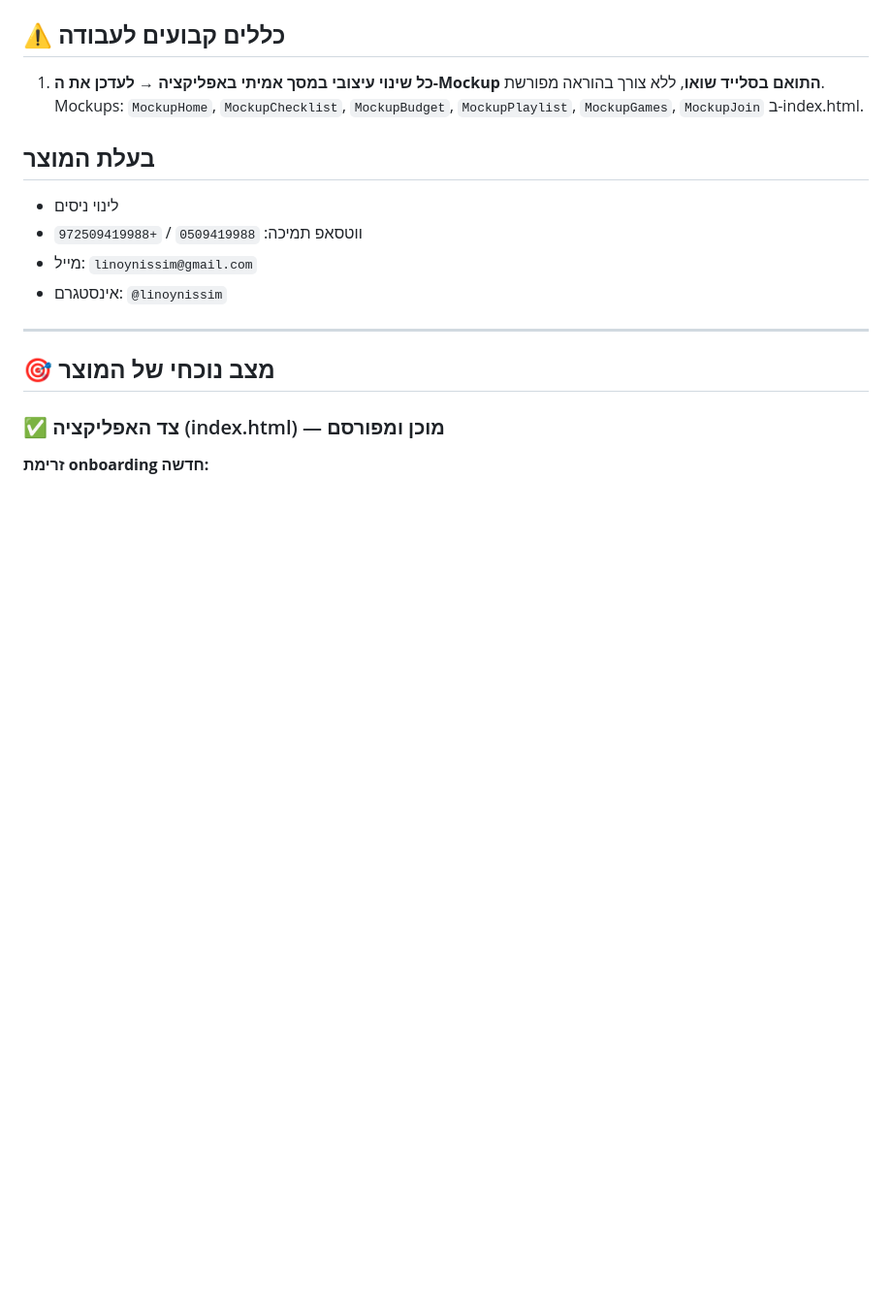
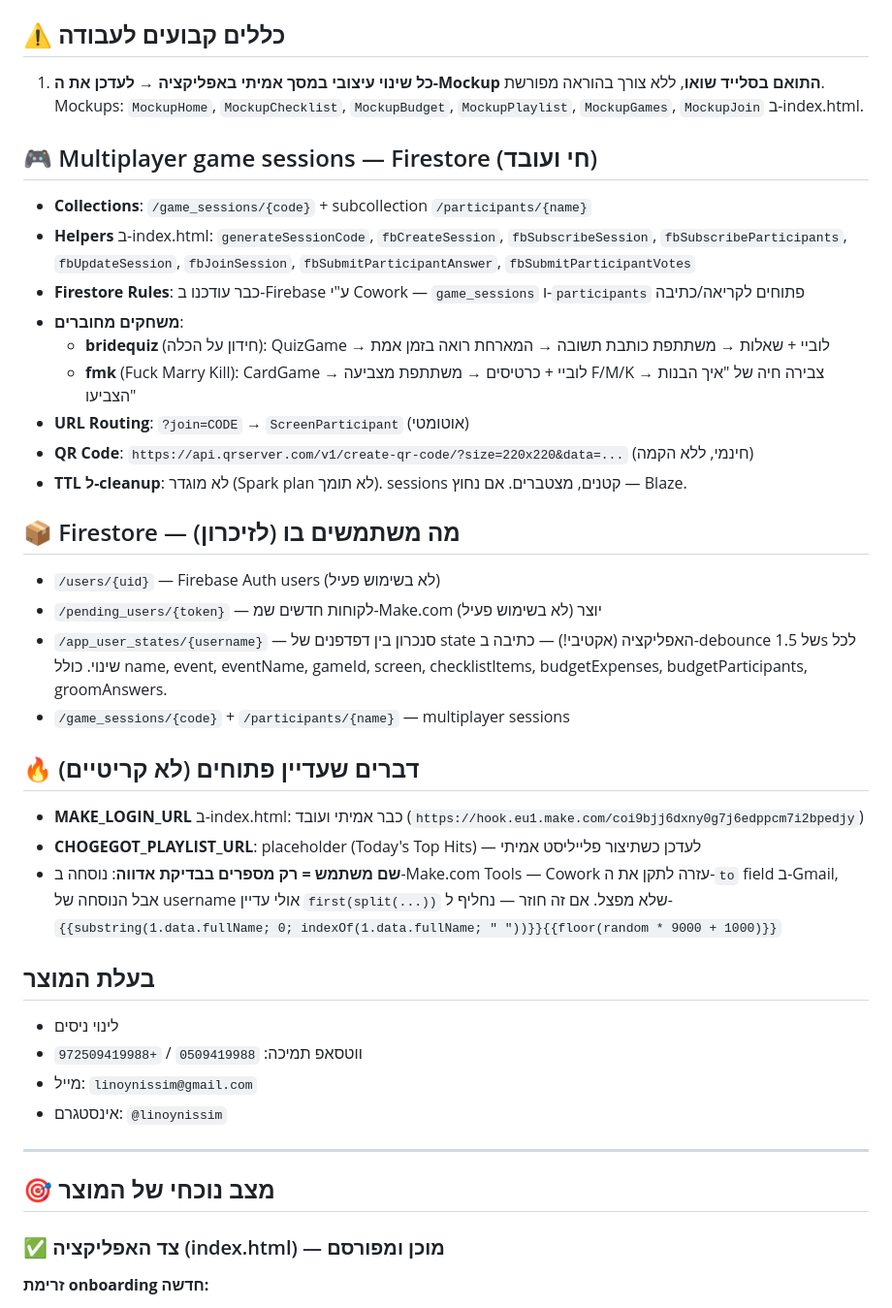
Before and after one commit to linoyh1-star/-, a Markdown page: CLAUDE.md, the part around the change. Shown at 97% size. Rendered like a GitHub page; blank space fills up the shorter version.

Commit message:
Update CLAUDE.md: multiplayer sessions + state of the union

```diff
--- a/CLAUDE.md
+++ b/CLAUDE.md
@@ -5,6 +5,28 @@
 
 ## ⚠️ כללים קבועים לעבודה
 1. **כל שינוי עיצובי במסך אמיתי באפליקציה → לעדכן את ה-Mockup התואם בסלייד שואו**, ללא צורך בהוראה מפורשת. Mockups: `MockupHome`, `MockupChecklist`, `MockupBudget`, `MockupPlaylist`, `MockupGames`, `MockupJoin` ב-index.html.
+
+## 🎮 Multiplayer game sessions — Firestore (חי ועובד)
+- **Collections**: `/game_sessions/{code}` + subcollection `/participants/{name}`
+- **Helpers** ב-index.html: `generateSessionCode`, `fbCreateSession`, `fbSubscribeSession`, `fbSubscribeParticipants`, `fbUpdateSession`, `fbJoinSession`, `fbSubmitParticipantAnswer`, `fbSubmitParticipantVotes`
+- **Firestore Rules**: כבר עודכנו ב-Firebase ע"י Cowork — `game_sessions` ו-`participants` פתוחים לקריאה/כתיבה
+- **משחקים מחוברים**:
+  - **bridequiz** (חידון על הכלה): QuizGame → לוביי + שאלות → משתתפת כותבת תשובה → המארחת רואה בזמן אמת
+  - **fmk** (Fuck Marry Kill): CardGame → לוביי + כרטיסים → משתתפת מצביעה F/M/K → צבירה חיה של "איך הבנות הצביעו"
+- **URL Routing**: `?join=CODE` → `ScreenParticipant` (אוטומטי)
+- **QR Code**: `https://api.qrserver.com/v1/create-qr-code/?size=220x220&data=...` (חינמי, ללא הקמה)
+- **TTL ל-cleanup**: לא מוגדר (Spark plan לא תומך). sessions קטנים, מצטברים. אם נחוץ — Blaze.
+
+## 📦 Firestore — מה משתמשים בו (לזיכרון)
+- `/users/{uid}` — Firebase Auth users (לא בשימוש פעיל)
+- `/pending_users/{token}` — לקוחות חדשים שמ-Make.com יוצר (לא בשימוש פעיל)
+- `/app_user_states/{username}` — סנכרון בין דפדפנים של state האפליקציה (אקטיבי!) — כתיבה ב-debounce של 1.5s לכל שינוי. כולל name, event, eventName, gameId, screen, checklistItems, budgetExpenses, budgetParticipants, groomAnswers.
+- `/game_sessions/{code}` + `/participants/{name}` — multiplayer sessions
+
+## 🔥 דברים שעדיין פתוחים (לא קריטיים)
+- **MAKE_LOGIN_URL** ב-index.html: כבר אמיתי ועובד (`https://hook.eu1.make.com/coi9bjj6dxny0g7j6edppcm7i2bpedjy`)
+- **CHOGEGOT_PLAYLIST_URL**: placeholder (Today's Top Hits) — לעדכן כשתיצור פלייליסט אמיתי
+- **שם משתמש = רק מספרים בבדיקת אדווה**: נוסחה ב-Make.com Tools — Cowork עזרה לתקן את ה-`to` field ב-Gmail, אבל הנוסחה של username אולי עדיין `first(split(...))` שלא מפצל. אם זה חוזר — נחליף ל-`{{substring(1.data.fullName; 0; indexOf(1.data.fullName; " "))}}{{floor(random * 9000 + 1000)}}`
 
 ## בעלת המוצר
 - לינוי ניסים
```
